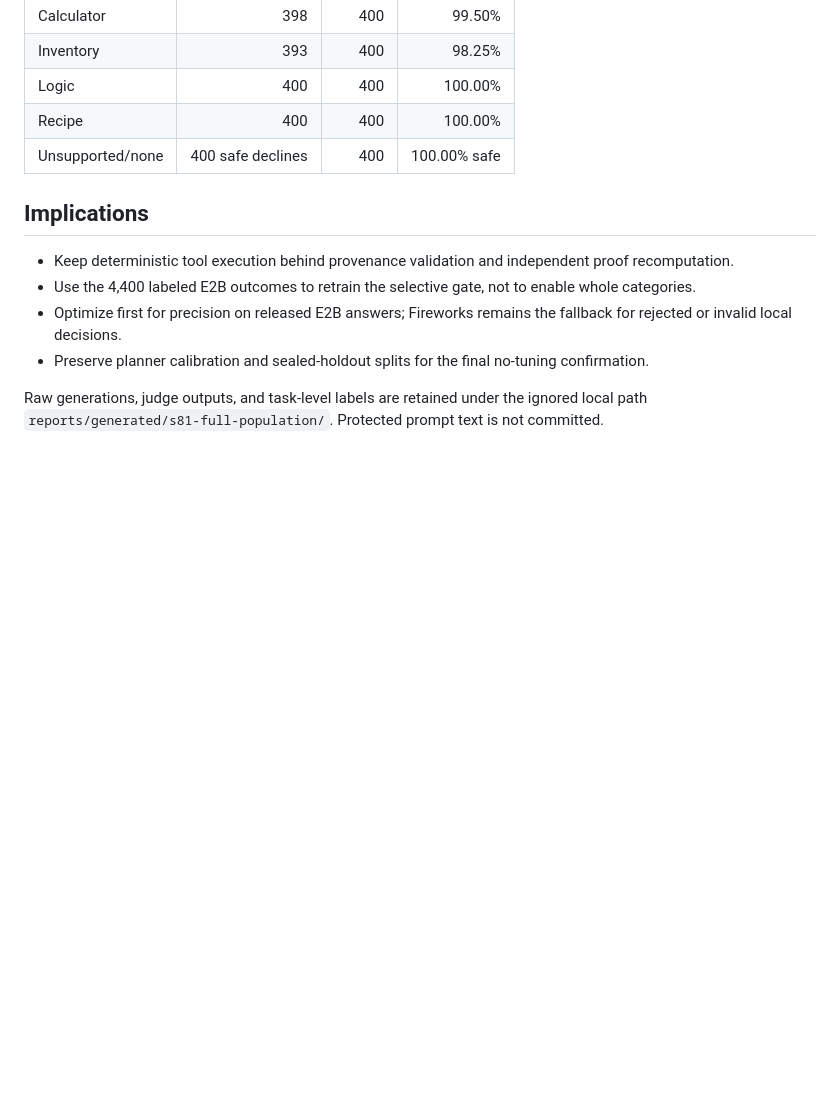
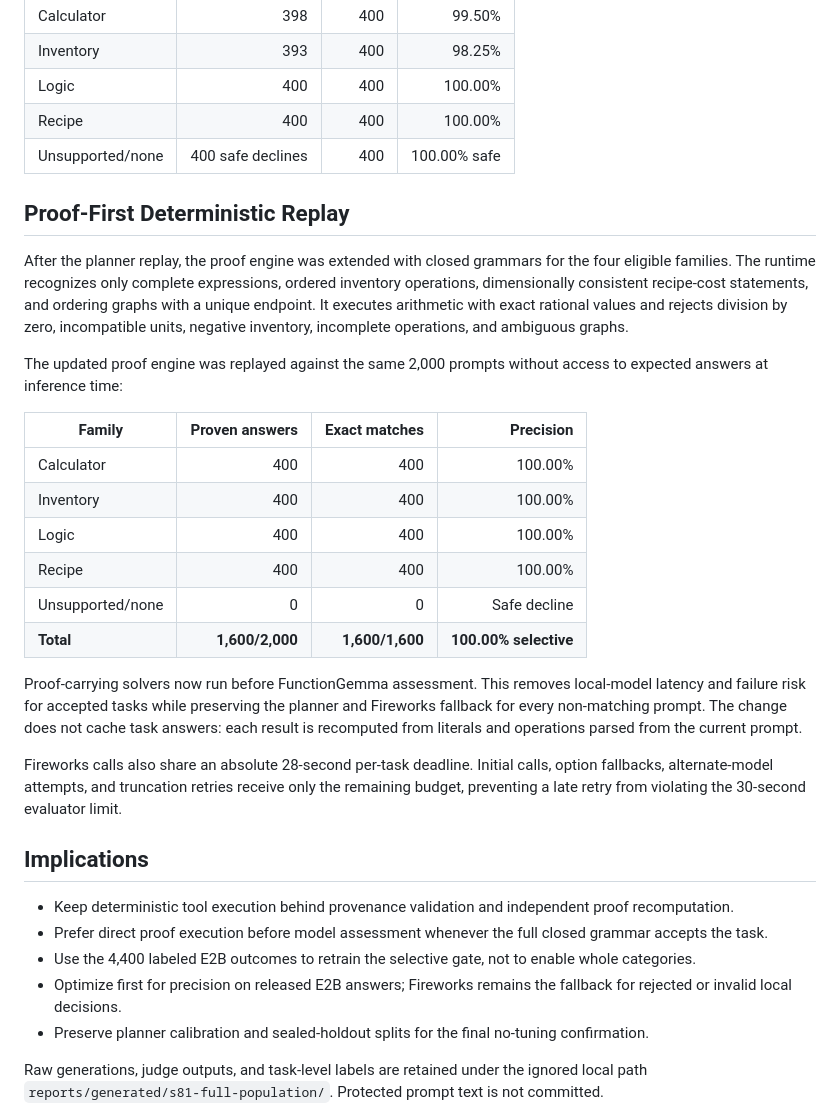
Before and after one commit to rvbernucci/track1-token-router, a Markdown page: docs/FULL_POPULATION_EVAL.md, the part around the change. Rendered like a GitHub page; blank space fills up the shorter version.

Commit message:
Document proof-first population replay

```diff
--- a/docs/FULL_POPULATION_EVAL.md
+++ b/docs/FULL_POPULATION_EVAL.md
@@ -71,9 +71,29 @@ Eight guarded fallbacks introduced a number absent from the prompt. One proposed
 | Recipe | 400 | 400 | 100.00% |
 | Unsupported/none | 400 safe declines | 400 | 100.00% safe |
 
+## Proof-First Deterministic Replay
+
+After the planner replay, the proof engine was extended with closed grammars for the four eligible families. The runtime recognizes only complete expressions, ordered inventory operations, dimensionally consistent recipe-cost statements, and ordering graphs with a unique endpoint. It executes arithmetic with exact rational values and rejects division by zero, incompatible units, negative inventory, incomplete operations, and ambiguous graphs.
+
+The updated proof engine was replayed against the same 2,000 prompts without access to expected answers at inference time:
+
+| Family | Proven answers | Exact matches | Precision |
+|---|---:|---:|---:|
+| Calculator | 400 | 400 | 100.00% |
+| Inventory | 400 | 400 | 100.00% |
+| Logic | 400 | 400 | 100.00% |
+| Recipe | 400 | 400 | 100.00% |
+| Unsupported/none | 0 | 0 | Safe decline |
+| **Total** | **1,600/2,000** | **1,600/1,600** | **100.00% selective** |
+
+Proof-carrying solvers now run before FunctionGemma assessment. This removes local-model latency and failure risk for accepted tasks while preserving the planner and Fireworks fallback for every non-matching prompt. The change does not cache task answers: each result is recomputed from literals and operations parsed from the current prompt.
+
+Fireworks calls also share an absolute 28-second per-task deadline. Initial calls, option fallbacks, alternate-model attempts, and truncation retries receive only the remaining budget, preventing a late retry from violating the 30-second evaluator limit.
+
 ## Implications
 
 - Keep deterministic tool execution behind provenance validation and independent proof recomputation.
+- Prefer direct proof execution before model assessment whenever the full closed grammar accepts the task.
 - Use the 4,400 labeled E2B outcomes to retrain the selective gate, not to enable whole categories.
 - Optimize first for precision on released E2B answers; Fireworks remains the fallback for rejected or invalid local decisions.
 - Preserve planner calibration and sealed-holdout splits for the final no-tuning confirmation.
```
